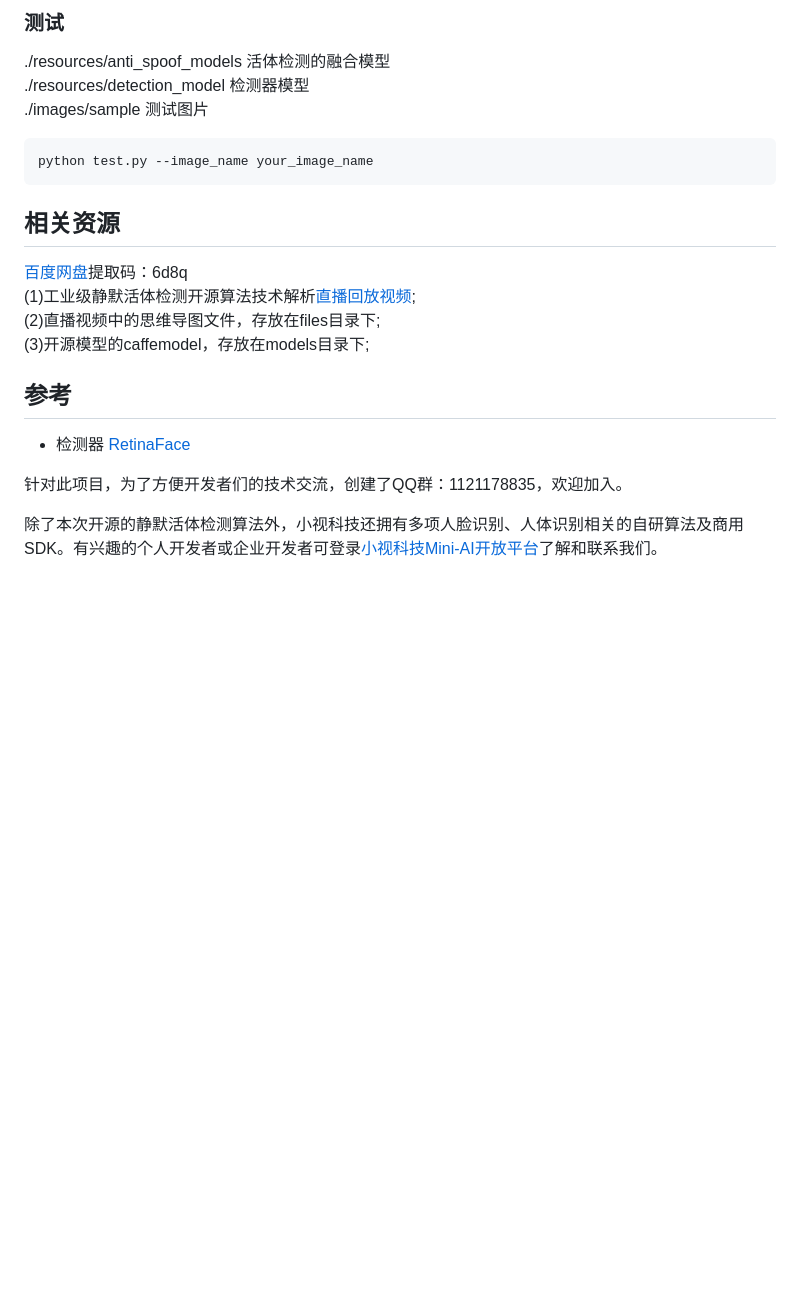
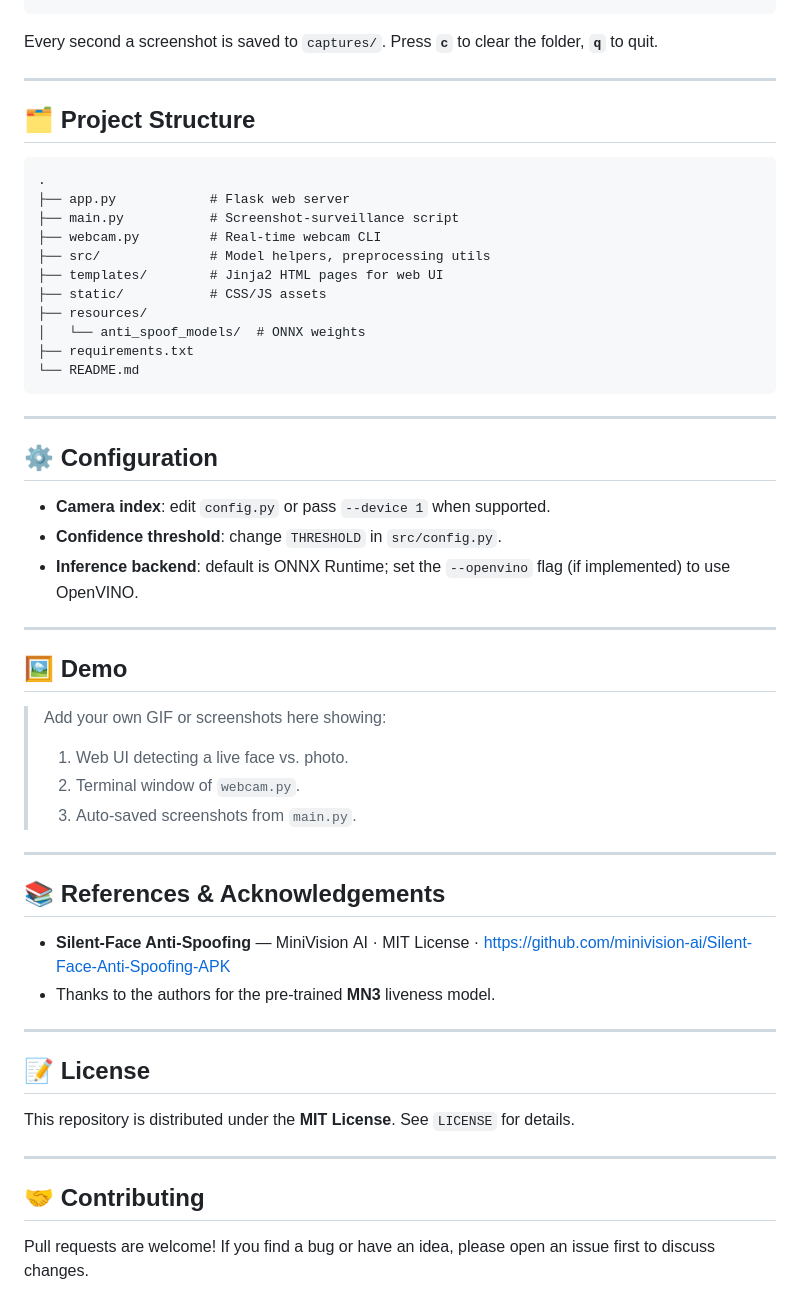
Before and after one commit to Huffz55/Face-Anti-Spoofing, a Markdown page: README.md, the part around one of its changes. GitHub-like rendering; blank space fills up the shorter version.

````diff
--- a/README.md
+++ b/README.md
@@ -93,20 +76,58 @@ python train.py --device_ids 0  --patch_info your_patch
 ```
-### 测试
- ./resources/anti_spoof_models 活体检测的融合模型
- ./resources/detection_model 检测器模型
- ./images/sample 测试图片
- ```
- python test.py --image_name your_image_name
- ```
-## 相关资源
-[百度网盘](https://pan.baidu.com/s/1u3BPHIEU4GmTti0G3LIDGQ)提取码：6d8q
-(1)工业级静默活体检测开源算法技术解析[直播回放视频](https://www.bilibili.com/video/BV1qZ4y1T7CH);
-(2)直播视频中的思维导图文件，存放在files目录下;
-(3)开源模型的caffemodel，存放在models目录下;
 
-## 参考
-- 检测器 [RetinaFace](https://github.com/deepinsight/insightface/tree/master/RetinaFace)
+Every second a screenshot is saved to `captures/`. Press **`c`** to clear the folder, **`q`** to quit.
 
-针对此项目，为了方便开发者们的技术交流，创建了QQ群：1121178835，欢迎加入。
+---
 
-除了本次开源的静默活体检测算法外，小视科技还拥有多项人脸识别、人体识别相关的自研算法及商用SDK。有兴趣的个人开发者或企业开发者可登录[小视科技Mini-AI开放平台](https://ai.minivision.cn/)了解和联系我们。
+## 🗂️ Project Structure
+
+```
+.
+├── app.py            # Flask web server
+├── main.py           # Screenshot‑surveillance script
+├── webcam.py         # Real‑time webcam CLI
+├── src/              # Model helpers, preprocessing utils
+├── templates/        # Jinja2 HTML pages for web UI
+├── static/           # CSS/JS assets
+├── resources/
+│   └── anti_spoof_models/  # ONNX weights
+├── requirements.txt
+└── README.md
+```
+
+---
+
+## ⚙️ Configuration
+
+* **Camera index**: edit `config.py` or pass `--device 1` when supported.
+* **Confidence threshold**: change `THRESHOLD` in `src/config.py`.
+* **Inference backend**: default is ONNX Runtime; set the `--openvino` flag (if implemented) to use OpenVINO.
+
+---
+
+## 🖼️ Demo
+
+> Add your own GIF or screenshots here showing:
+>
+> 1. Web UI detecting a live face vs. photo.
+> 2. Terminal window of `webcam.py`.
+> 3. Auto‑saved screenshots from `main.py`.
+
+---
+
+## 📚 References & Acknowledgements
+
+* **Silent‑Face Anti‑Spoofing** — MiniVision AI · MIT License · [https://github.com/minivision-ai/Silent-Face-Anti-Spoofing-APK](https://github.com/minivision-ai/Silent-Face-Anti-Spoofing-APK)
+* Thanks to the authors for the pre‑trained **MN3** liveness model.
+
+---
+
+## 📝 License
+
+This repository is distributed under the **MIT License**.  See `LICENSE` for details.
+
+---
+
+## 🤝 Contributing
+
+Pull requests are welcome! If you find a bug or have an idea, please open an issue first to discuss changes.
````
Also changed, not shown: other parts of README.md (+59 -76 lines).
